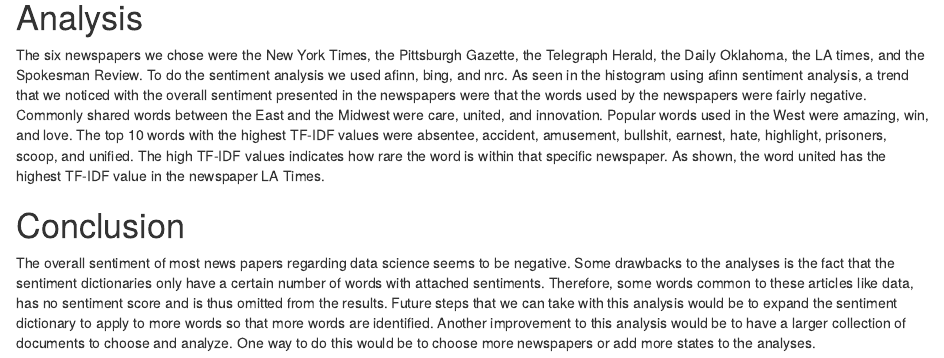
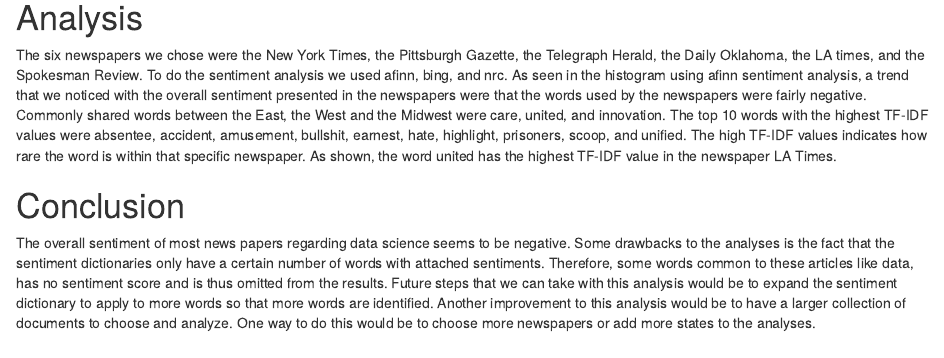
Before and after one commit to JosephKeogh/DS3001-Text-Mining-Lab, an R Markdown document (lab_document.Rmd): the page in a window 1100 px wide, from 9050 px down. Rendered offline with R 4.5, knitr and Pandoc, with nearby package versions; some code elsewhere in the file could not run offline.

Commit message:
Final Changes

```diff
--- a/lab_document.Rmd
+++ b/lab_document.Rmd
@@ -360,7 +360,7 @@ IDFplot
 
 # Analysis
 
-  The six newspapers we chose were the New York Times, the Pittsburgh Gazette, the Telegraph Herald, the Daily Oklahoma, the LA times, and the Spokesman Review. To do the sentiment analysis we used afinn, bing, and nrc. As seen in the histogram using afinn sentiment analysis, a trend that we noticed with the overall sentiment presented in the newspapers were that the words used by the newspapers were fairly negative. Commonly shared words between the East and the Midwest were care, united, and innovation. Popular words used in the West were amazing, win, and love. The top 10 words with the highest TF-IDF values were absentee, accident, amusement, bullshit, earnest, hate, highlight, prisoners, scoop, and unified.  The high TF-IDF values indicates how rare the word is within that specific newspaper.  As shown, the word united has the highest  TF-IDF value in the newspaper LA Times.
+  The six newspapers we chose were the New York Times, the Pittsburgh Gazette, the Telegraph Herald, the Daily Oklahoma, the LA times, and the Spokesman Review. To do the sentiment analysis we used afinn, bing, and nrc. As seen in the histogram using afinn sentiment analysis, a trend that we noticed with the overall sentiment presented in the newspapers were that the words used by the newspapers were fairly negative. Commonly shared words between the East, the West and the Midwest were care, united, and innovation. The top 10 words with the highest TF-IDF values were absentee, accident, amusement, bullshit, earnest, hate, highlight, prisoners, scoop, and unified.  The high TF-IDF values indicates how rare the word is within that specific newspaper.  As shown, the word united has the highest  TF-IDF value in the newspaper LA Times.
 
 # Conclusion
   The overall  sentiment of most news papers regarding data science seems to be negative.  Some drawbacks to the analyses is the fact that the sentiment dictionaries only have a certain number of words with attached sentiments.  Therefore, some words common to these articles like data, has no sentiment score and is thus omitted from the results.  Future steps that we can take with this analysis would be to expand the sentiment dictionary to apply to more words so that more words are identified.  Another improvement to this analysis would be to have a larger collection of documents to choose and analyze.  One way to do this would be to choose more newspapers or add more states to the analyses.
```
Also changed, not shown: lab_document.html, lab_document_files/figure-html/unnamed-chunk-12-1.png (deleted), lab_document_files/figure-html/unnamed-chunk-15-1.png (deleted).
